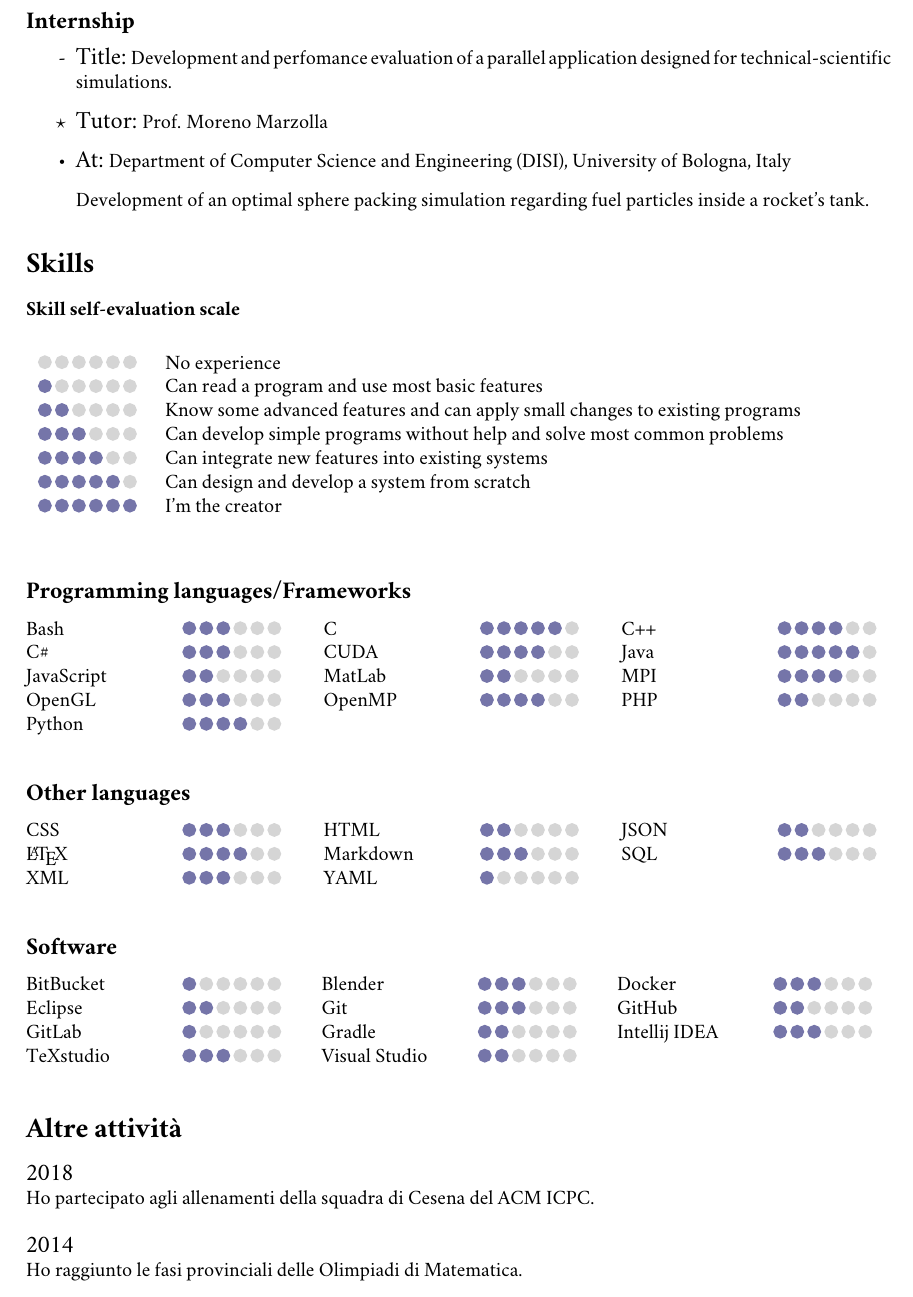
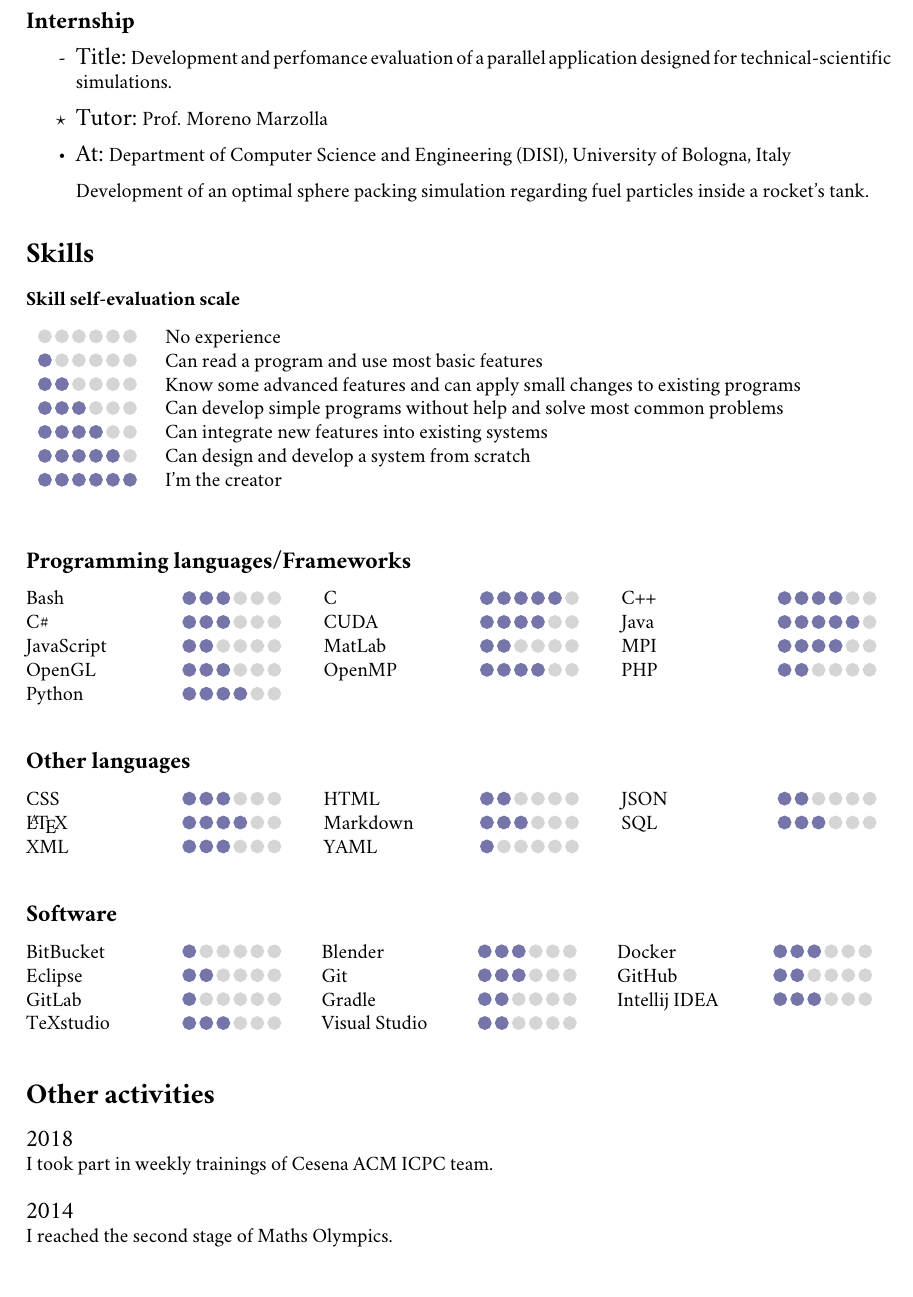
Before and after one commit to Ledmington/curriculum-vitae, a LaTeX CV (curriculum-vitae-eng.tex, which reads activities-eng.tex, skills-eng.tex): part of page 2 of 3 before the commit and part of page 2 of 2 after it, cut so that both start at the same text. Compiled offline with pdfLaTeX.

Commit message:
Translated activities

```diff
--- a/activities-eng.tex
+++ b/activities-eng.tex
@@ -1,11 +1,11 @@
-\documentclass[curriculum-vitae-ita]{subfiles}
+\documentclass[curriculum-vitae-eng]{subfiles}
 
 \begin{document}
-	\section*{Altre attività}
-		\years{2018} Ho partecipato agli allenamenti della squadra di Cesena del ACM ICPC.\\
+	\section*{Other activities}
+		\years{2018} I took part in weekly trainings of Cesena ACM ICPC team.\\
 
-		\years{2014} Ho raggiunto le fasi provinciali delle Olimpiadi di Matematica.
+		\years{2014} I reached the second stage of Maths Olympics.
 
-		%\subsection*{Contributi a progetti open source}
+		%\subsection*{Open source projects contributions}
 		% magari aggiungere texstudio
 \end{document}
--- a/curriculum-vitae-eng.tex
+++ b/curriculum-vitae-eng.tex
@@ -1,6 +1,6 @@
 \documentclass{article}
 
-\usepackage[italian]{babel}
+\usepackage[english]{babel}
 \usepackage{crimson} % whole document font
 \usepackage[T1]{fontenc}
 \usepackage[utf8]{inputenc}
--- a/skills-eng.tex
+++ b/skills-eng.tex
@@ -2,7 +2,7 @@
 
 \begin{document}
 	\section*{Skills}
-		\subsubsection*{Skill self-evaluation scale}
+		\textbf{Skill self-evaluation scale}
 			\begin{table}[!ht]
 				\begin{tabular}{cl}
 					\drawbar{0} & No experience\\
```
